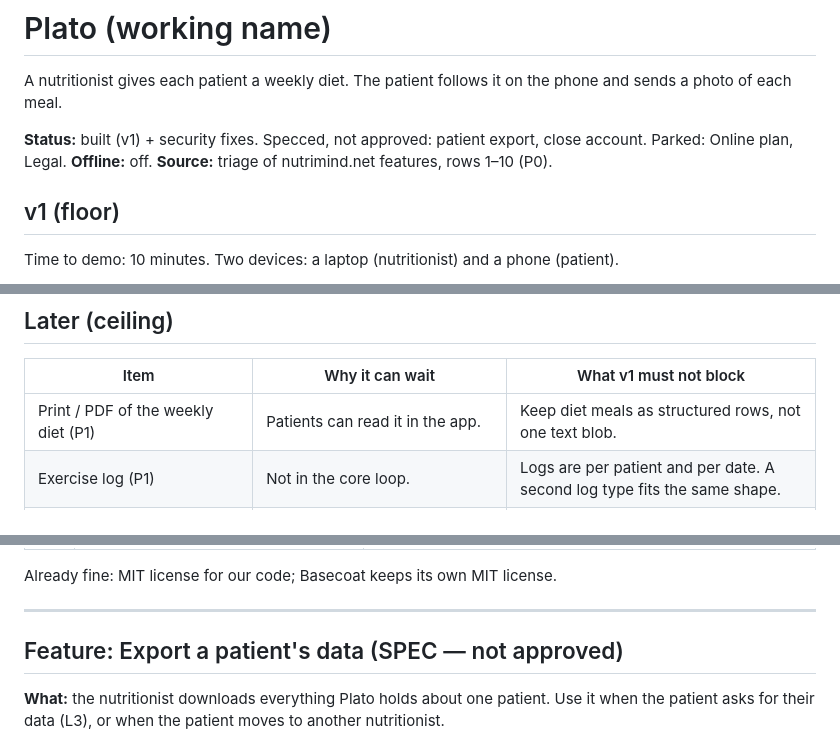
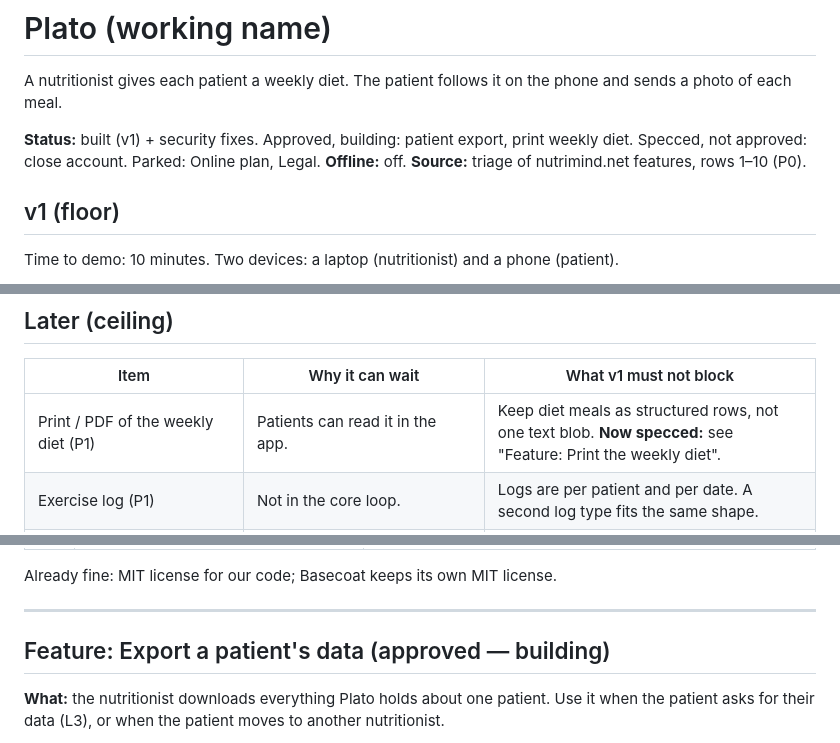
Before and after one commit to FlamingFlamingo-net/Plato, a Markdown page: specs/plato.md, 3 parts joined by grey strips. Drawn GitHub-style.

```diff
--- a/specs/plato.md
+++ b/specs/plato.md
@@ -2,7 +2,7 @@
 
 A nutritionist gives each patient a weekly diet. The patient follows it on the phone and sends a photo of each meal.
 
-**Status:** built (v1) + security fixes. Specced, not approved: patient export, close account. Parked: Online plan, Legal.
+**Status:** built (v1) + security fixes. Approved, building: patient export, print weekly diet. Specced, not approved: close account. Parked: Online plan, Legal.
 **Offline:** off.
 **Source:** triage of nutrimind.net features, rows 1–10 (P0).
 
@@ -41,7 +41,7 @@ A photo is not lost: the patient can retake it when the connection is back. v1 d
 
 | Item | Why it can wait | What v1 must not block |
 |---|---|---|
-| Print / PDF of the weekly diet (P1) | Patients can read it in the app. | Keep diet meals as structured rows, not one text blob. |
+| Print / PDF of the weekly diet (P1) | Patients can read it in the app. | Keep diet meals as structured rows, not one text blob. **Now specced:** see "Feature: Print the weekly diet". |
 | Exercise log (P1) | Not in the core loop. | Logs are per patient and per date. A second log type fits the same shape. |
 | Goals and mood check-in (P1) | Nice for motivation. Not needed to demo. | Patient owns their own records. |
 | Patient rates the day (P1) | Photos already show compliance. | Logs have a date field. |
@@ -207,7 +207,7 @@ Already fine: MIT license for our code; Basecoat keeps its own MIT license.
 
 ---
 
-## Feature: Export a patient's data (SPEC — not approved)
+## Feature: Export a patient's data (approved — building)
 
 **What:** the nutritionist downloads everything Plato holds about one patient. Use it when the patient asks for their data (L3), or when the patient moves to another nutritionist.
 
```
Also changed, not shown: other parts of specs/plato.md (+46 -0 lines).
